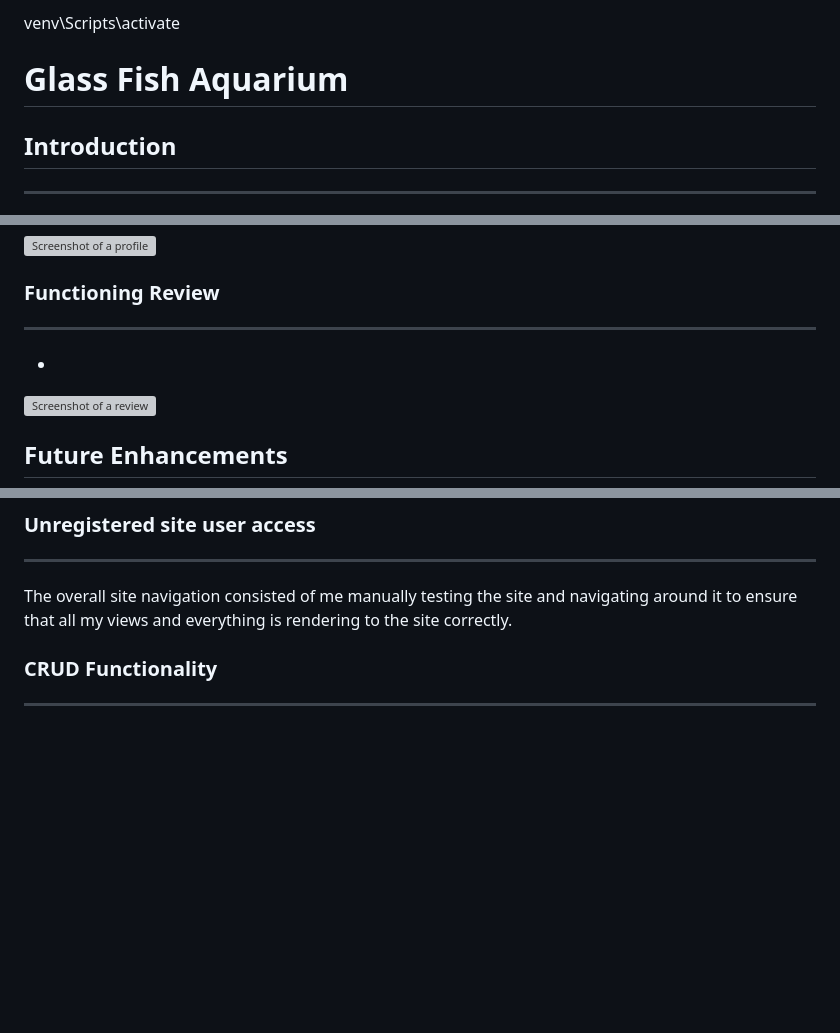
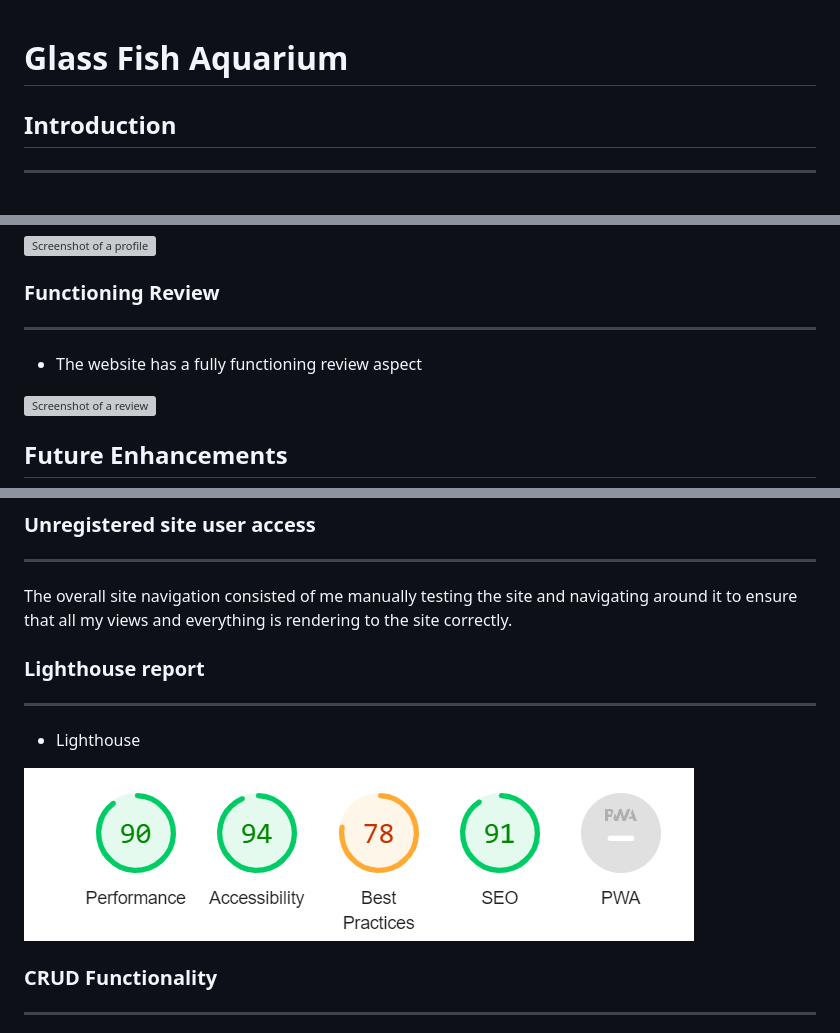
Before and after one commit to PennyTrain/Aquarium, a Markdown page: README.md, 3 parts joined by grey strips. Rendered like a GitHub page; blank space fills up the shorter version; grey boxes are pictures that could not be loaded.

```diff
--- a/README.md
+++ b/README.md
@@ -1,4 +1,3 @@
-venv\Scripts\activate
 # Glass Fish Aquarium
 
 ## Introduction
@@ -128,7 +151,7 @@ Glass Fish Aquarium is built using Django using Python, JavaScript, CSS and HTML
 
 ### Functioning Review
 ---
-*
+* The website has a fully functioning review aspect
 
 ![Screenshot of a review](/static/images/readme-images/review-crud.png)
 
@@ -186,6 +209,12 @@ I ran all of these apps through PEP8
 ### Unregistered site user access
 ---
 The overall site navigation consisted of me manually testing the site and navigating around it to ensure that all my views and everything is rendering to the site correctly.
+
+### Lighthouse report
+---
+- Lighthouse
+
+![Screenshot of the lighthouse report](/static/images/readme-images/lighthouse-report.png)
 
 ### CRUD Functionality
 ---
```
Also changed, not shown: other parts of README.md (+35 -5 lines), static/images/readme-images/html-validation.png (added), 3 other files.
